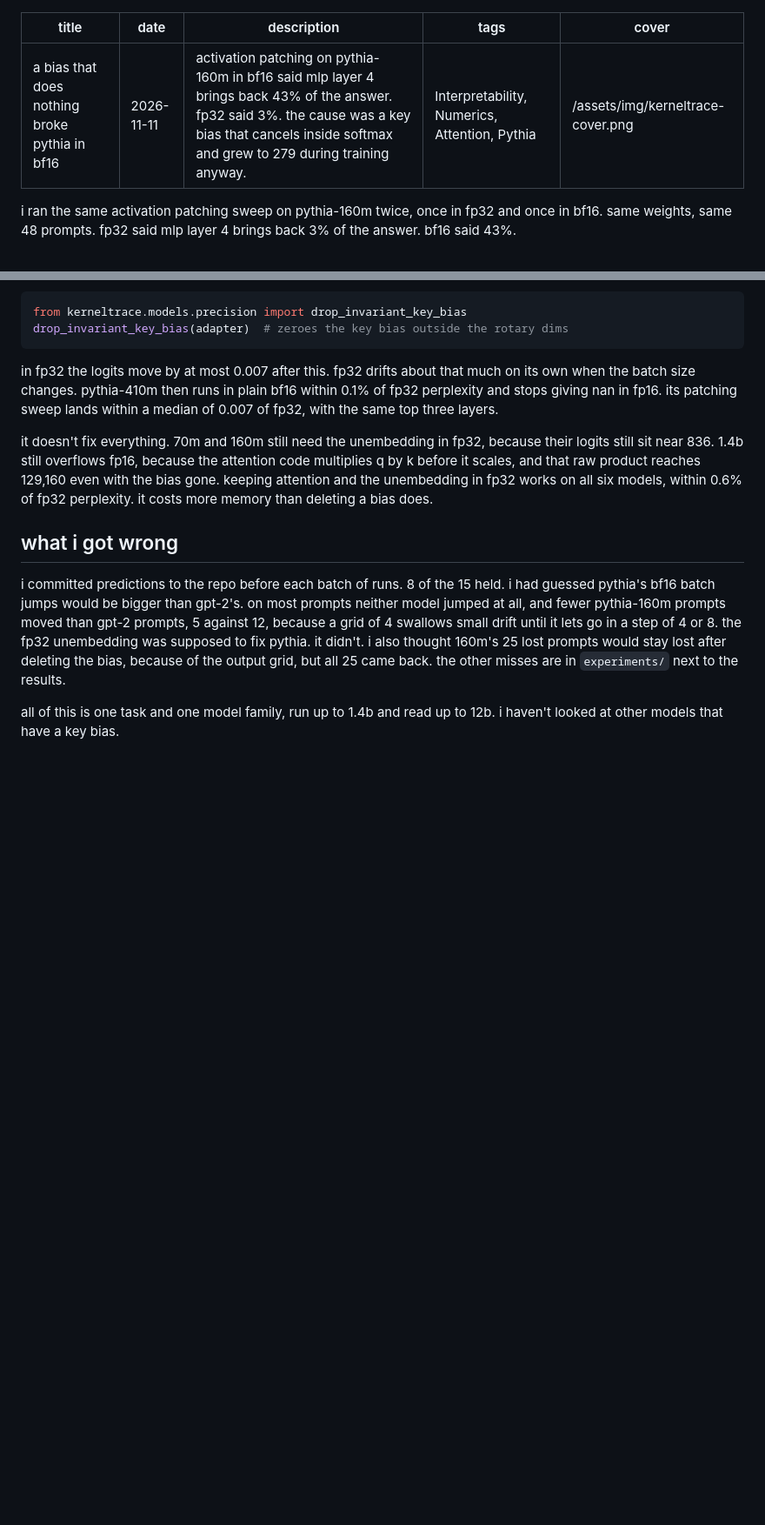
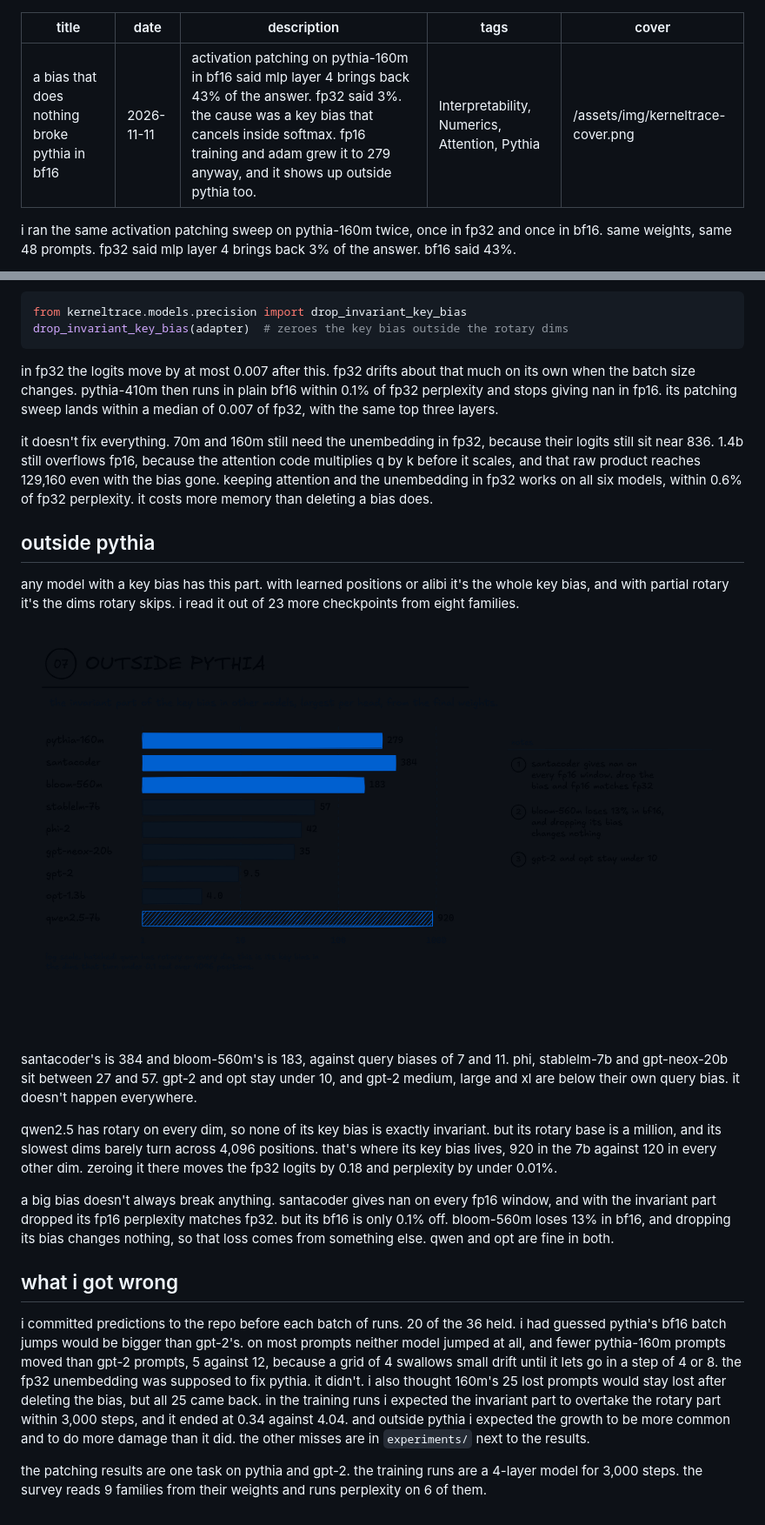
Before and after one commit to Cintu07/Cintu07.github.io, a Markdown page: content/posts/kerneltrace-bf16.md, 2 parts joined by grey strips. Shown: that part at 87% size. GitHub-like rendering; pictures changed too: assets/img/kerneltrace/fig-07.png (added); blank space fills up the shorter version.

```diff
--- a/content/posts/kerneltrace-bf16.md
+++ b/content/posts/kerneltrace-bf16.md
@@ -1,7 +1,7 @@
 ---
 title: a bias that does nothing broke pythia in bf16
 date: 2026-11-11
-description: activation patching on pythia-160m in bf16 said mlp layer 4 brings back 43% of the answer. fp32 said 3%. the cause was a key bias that cancels inside softmax and grew to 279 during training anyway.
+description: activation patching on pythia-160m in bf16 said mlp layer 4 brings back 43% of the answer. fp32 said 3%. the cause was a key bias that cancels inside softmax. fp16 training and adam grew it to 279 anyway, and it shows up outside pythia too.
 tags: Interpretability, Numerics, Attention, Pythia
 cover: /assets/img/kerneltrace-cover.png
 ---
@@ -87,8 +99,20 @@ in fp32 the logits move by at most 0.007 after this. fp32 drifts about that much
 
 it doesn't fix everything. 70m and 160m still need the unembedding in fp32, because their logits still sit near 836. 1.4b still overflows fp16, because the attention code multiplies q by k before it scales, and that raw product reaches 129,160 even with the bias gone. keeping attention and the unembedding in fp32 works on all six models, within 0.6% of fp32 perplexity. it costs more memory than deleting a bias does.
 
+## outside pythia
+
+any model with a key bias has this part. with learned positions or alibi it's the whole key bias, and with partial rotary it's the dims rotary skips. i read it out of 23 more checkpoints from eight families.
+
+![fig. 7: the invariant part of the key bias in other model families, largest per head, log scale.](/assets/img/kerneltrace/fig-07.png)
+
+santacoder's is 384 and bloom-560m's is 183, against query biases of 7 and 11. phi, stablelm-7b and gpt-neox-20b sit between 27 and 57. gpt-2 and opt stay under 10, and gpt-2 medium, large and xl are below their own query bias. it doesn't happen everywhere.
+
+qwen2.5 has rotary on every dim, so none of its key bias is exactly invariant. but its rotary base is a million, and its slowest dims barely turn across 4,096 positions. that's where its key bias lives, 920 in the 7b against 120 in every other dim. zeroing it there moves the fp32 logits by 0.18 and perplexity by under 0.01%.
+
+a big bias doesn't always break anything. santacoder gives nan on every fp16 window, and with the invariant part dropped its fp16 perplexity matches fp32. but its bf16 is only 0.1% off. bloom-560m loses 13% in bf16, and dropping its bias changes nothing, so that loss comes from something else. qwen and opt are fine in both.
+
 ## what i got wrong
 
-i committed predictions to the repo before each batch of runs. 8 of the 15 held. i had guessed pythia's bf16 batch jumps would be bigger than gpt-2's. on most prompts neither model jumped at all, and fewer pythia-160m prompts moved than gpt-2 prompts, 5 against 12, because a grid of 4 swallows small drift until it lets go in a step of 4 or 8. the fp32 unembedding was supposed to fix pythia. it didn't. i also thought 160m's 25 lost prompts would stay lost after deleting the bias, because of the output grid, but all 25 came back. the other misses are in `experiments/` next to the results.
+i committed predictions to the repo before each batch of runs. 20 of the 36 held. i had guessed pythia's bf16 batch jumps would be bigger than gpt-2's. on most prompts neither model jumped at all, and fewer pythia-160m prompts moved than gpt-2 prompts, 5 against 12, because a grid of 4 swallows small drift until it lets go in a step of 4 or 8. the fp32 unembedding was supposed to fix pythia. it didn't. i also thought 160m's 25 lost prompts would stay lost after deleting the bias, but all 25 came back. in the training runs i expected the invariant part to overtake the rotary part within 3,000 steps, and it ended at 0.34 against 4.04. and outside pythia i expected the growth to be more common and to do more damage than it did. the other misses are in `experiments/` next to the results.
 
-all of this is one task and one model family, run up to 1.4b and read up to 12b. i haven't looked at other models that have a key bias.
+the patching results are one task on pythia and gpt-2. the training runs are a 4-layer model for 3,000 steps. the survey reads 9 families from their weights and runs perplexity on 6 of them.
```
Also changed, not shown: other parts of content/posts/kerneltrace-bf16.md (+16 -4 lines), assets/img/kerneltrace/fig-06.png (added), 2 other files.
